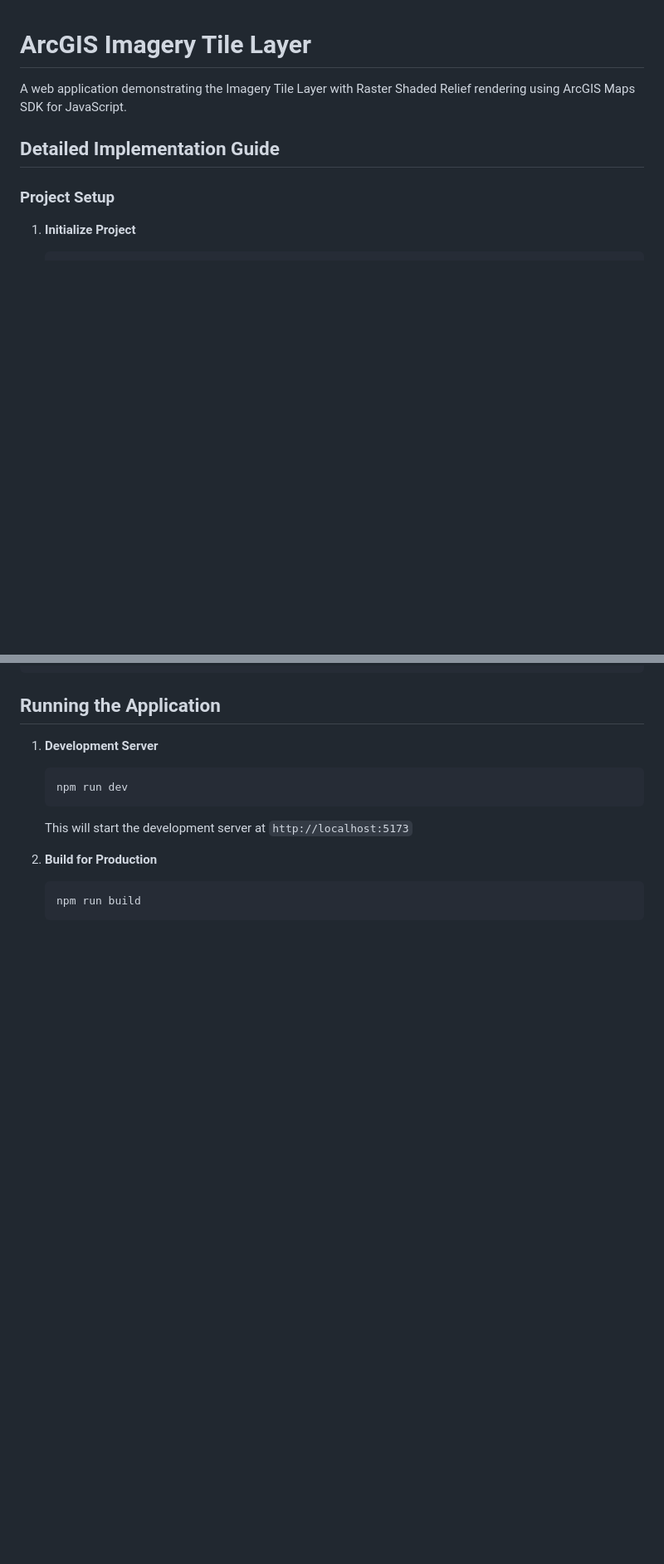
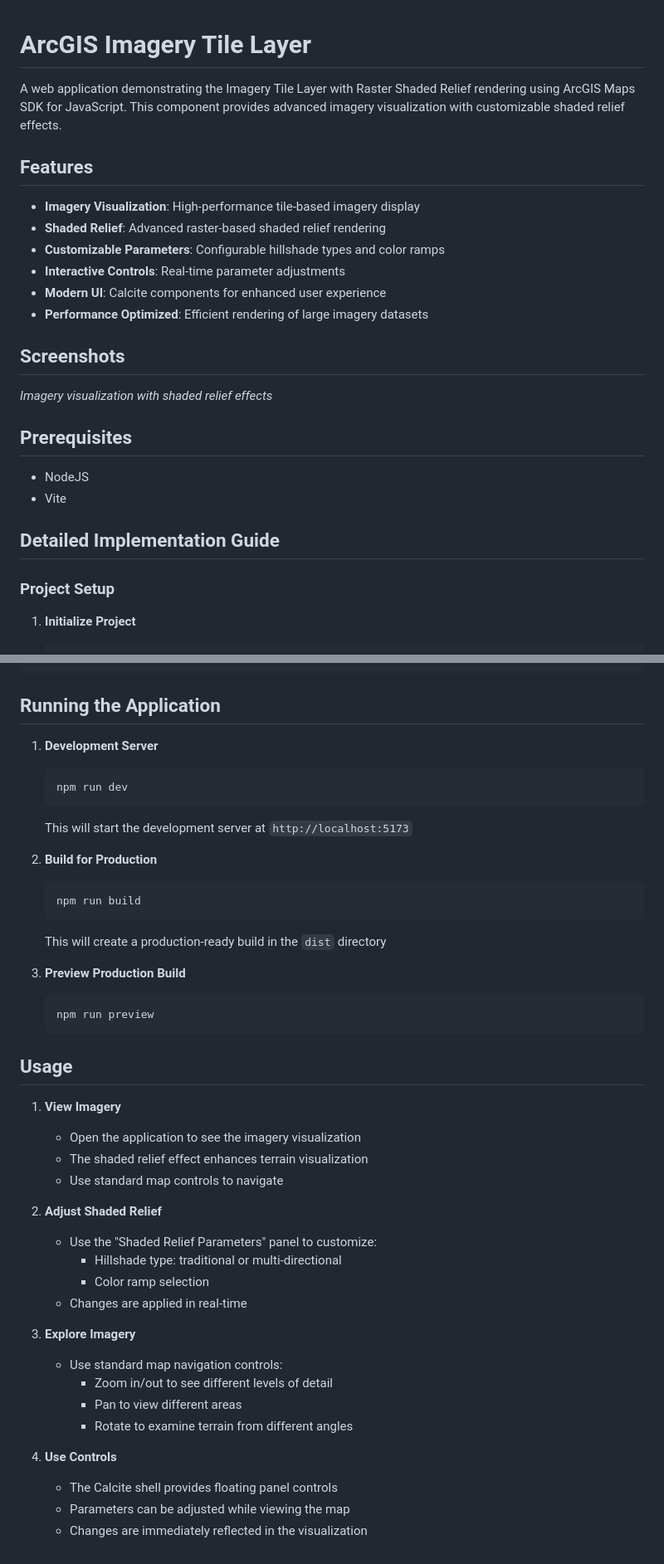
Before and after one commit to nirvik-d/ArcGISWebSamples, a Markdown page: Imagery-tile-layer/README.md, 2 parts joined by grey strips. Shown: that part at 83% size. Drawn GitHub-style; blank space fills up the shorter version.

````diff
--- a/Imagery-tile-layer/README.md
+++ b/Imagery-tile-layer/README.md
@@ -1,6 +1,24 @@
 # ArcGIS Imagery Tile Layer
 
-A web application demonstrating the Imagery Tile Layer with Raster Shaded Relief rendering using ArcGIS Maps SDK for JavaScript.
+A web application demonstrating the Imagery Tile Layer with Raster Shaded Relief rendering using ArcGIS Maps SDK for JavaScript. This component provides advanced imagery visualization with customizable shaded relief effects.
+
+## Features
+
+- **Imagery Visualization**: High-performance tile-based imagery display
+- **Shaded Relief**: Advanced raster-based shaded relief rendering
+- **Customizable Parameters**: Configurable hillshade types and color ramps
+- **Interactive Controls**: Real-time parameter adjustments
+- **Modern UI**: Calcite components for enhanced user experience
+- **Performance Optimized**: Efficient rendering of large imagery datasets
+
+## Screenshots
+
+*Imagery visualization with shaded relief effects*
+
+## Prerequisites
+
+- NodeJS
+- Vite
 
 ## Detailed Implementation Guide
 
@@ -260,14 +276,42 @@ require([
 ## Running the Application
 
 1. **Development Server**
-
    ```bash
    npm run dev
    ```
-
    This will start the development server at `http://localhost:5173`
 
 2. **Build for Production**
    ```bash
    npm run build
    ```
+   This will create a production-ready build in the `dist` directory
+
+3. **Preview Production Build**
+   ```bash
+   npm run preview
+   ```
+
+## Usage
+
+1. **View Imagery**
+   - Open the application to see the imagery visualization
+   - The shaded relief effect enhances terrain visualization
+   - Use standard map controls to navigate
+
+2. **Adjust Shaded Relief**
+   - Use the "Shaded Relief Parameters" panel to customize:
+     - Hillshade type: traditional or multi-directional
+     - Color ramp selection
+   - Changes are applied in real-time
+
+3. **Explore Imagery**
+   - Use standard map navigation controls:
+     - Zoom in/out to see different levels of detail
+     - Pan to view different areas
+     - Rotate to examine terrain from different angles
+
+4. **Use Controls**
+   - The Calcite shell provides floating panel controls
+   - Parameters can be adjusted while viewing the map
+   - Changes are immediately reflected in the visualization
````
Also changed, not shown: other parts of Imagery-tile-layer/README.md (+5 -7 lines).
